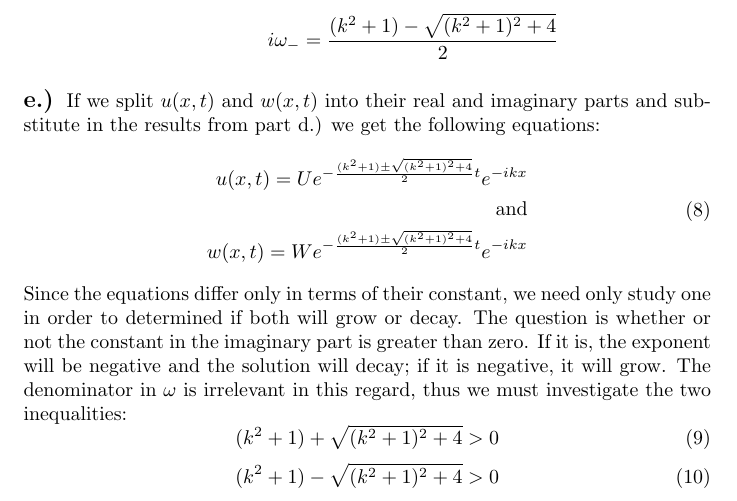
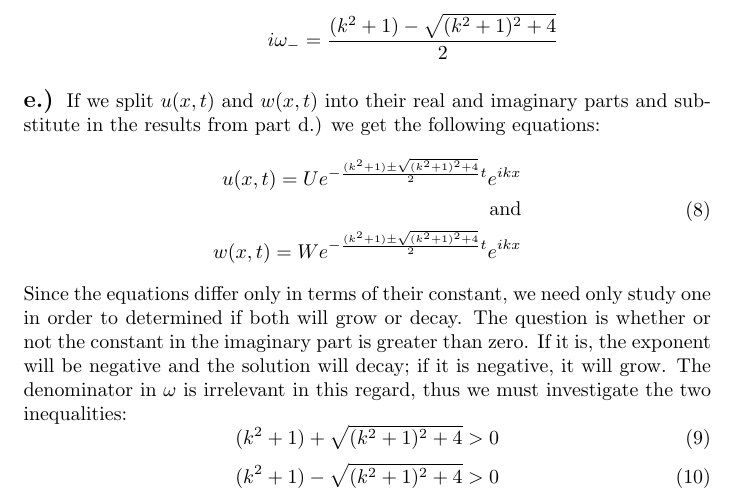
Before and after one commit to tyarosevich/AMATH-353-WORK, a LaTeX problem sheet (HW/HW5/yarosevich_hw_5.tex): part of page 3 of 4, cut so that both start at the same text. Compiled offline with pdfLaTeX.

Commit message:
push going to work

```diff
--- a/HW/HW5/yarosevich_hw_5.tex
+++ b/HW/HW5/yarosevich_hw_5.tex
@@ -157,9 +157,9 @@ i\omega_- = \frac{(k^2 + 1) - \sqrt{(k^2 + 1)^2 +4}}{2}\\
 If we split $u(x, t)$ and $w(x,t)$ into their real and imaginary parts and substitute in the results from part d.) we get the following equations:
 \begin{equation}
 \begin{aligned}
-u(x, t) = Ue^{-\frac{(k^2 + 1) \pm \sqrt{(k^2 + 1)^2 +4}}{2}t}e^{-ikx}\\
+u(x, t) = Ue^{-\frac{(k^2 + 1) \pm \sqrt{(k^2 + 1)^2 +4}}{2}t}e^{ikx}\\
 \text{and}\\
-w(x, t) = We^{-\frac{(k^2 + 1) \pm \sqrt{(k^2 + 1)^2 +4}}{2}t}e^{-ikx}\\
+w(x, t) = We^{-\frac{(k^2 + 1) \pm \sqrt{(k^2 + 1)^2 +4}}{2}t}e^{ikx}\\
 \end{aligned}
 \end{equation}
 Since the equations differ only in terms of their constant, we need only study one in order to determined if both will grow or decay. The question is whether or not the constant in the imaginary part is greater than zero. If it is, the exponent will be negative and the solution will decay; if it is negative, it will grow. The denominator in $\omega$ is irrelevant in this regard, thus we must investigate the two inequalities:
```
Also changed, not shown: HW/HW5/yarosevich_hw_5.pdf, 2 other files.
